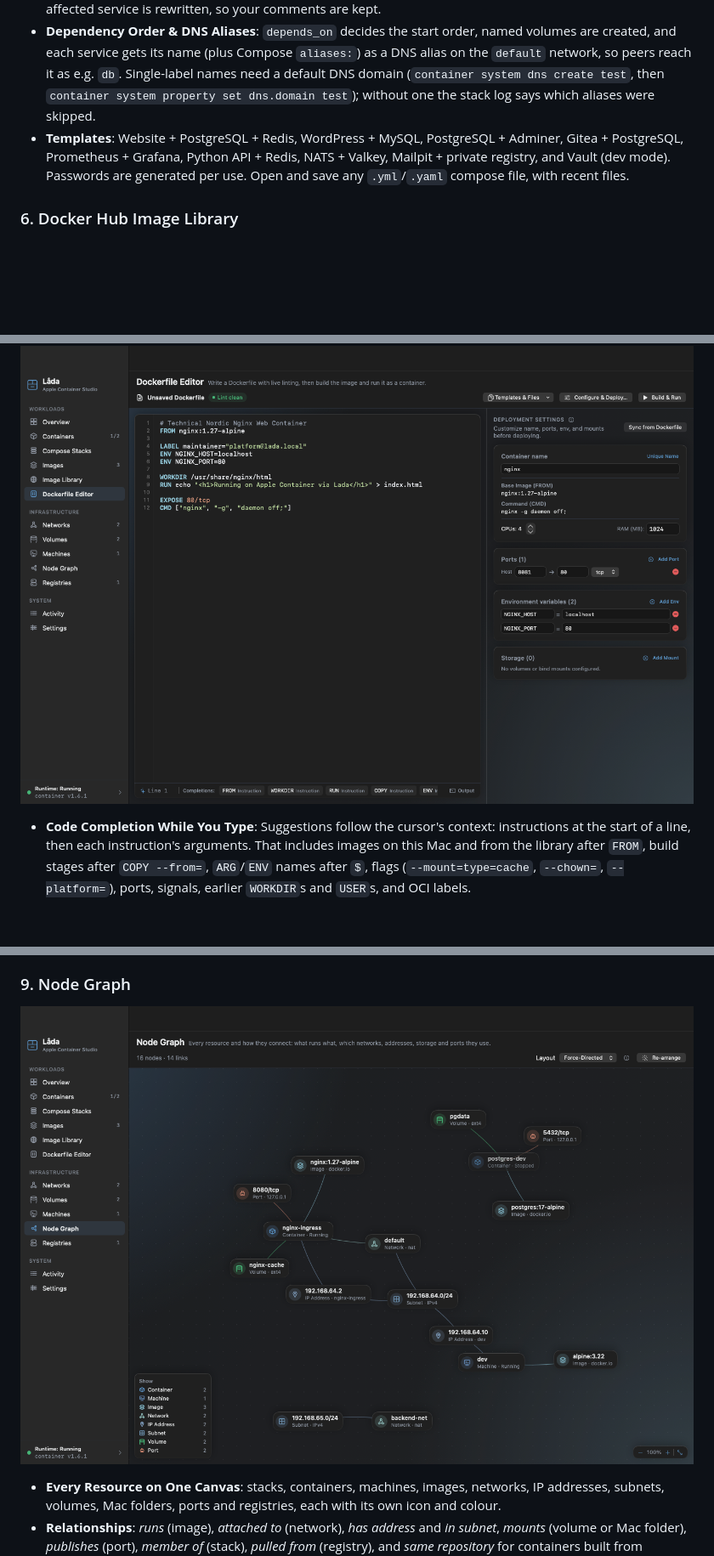
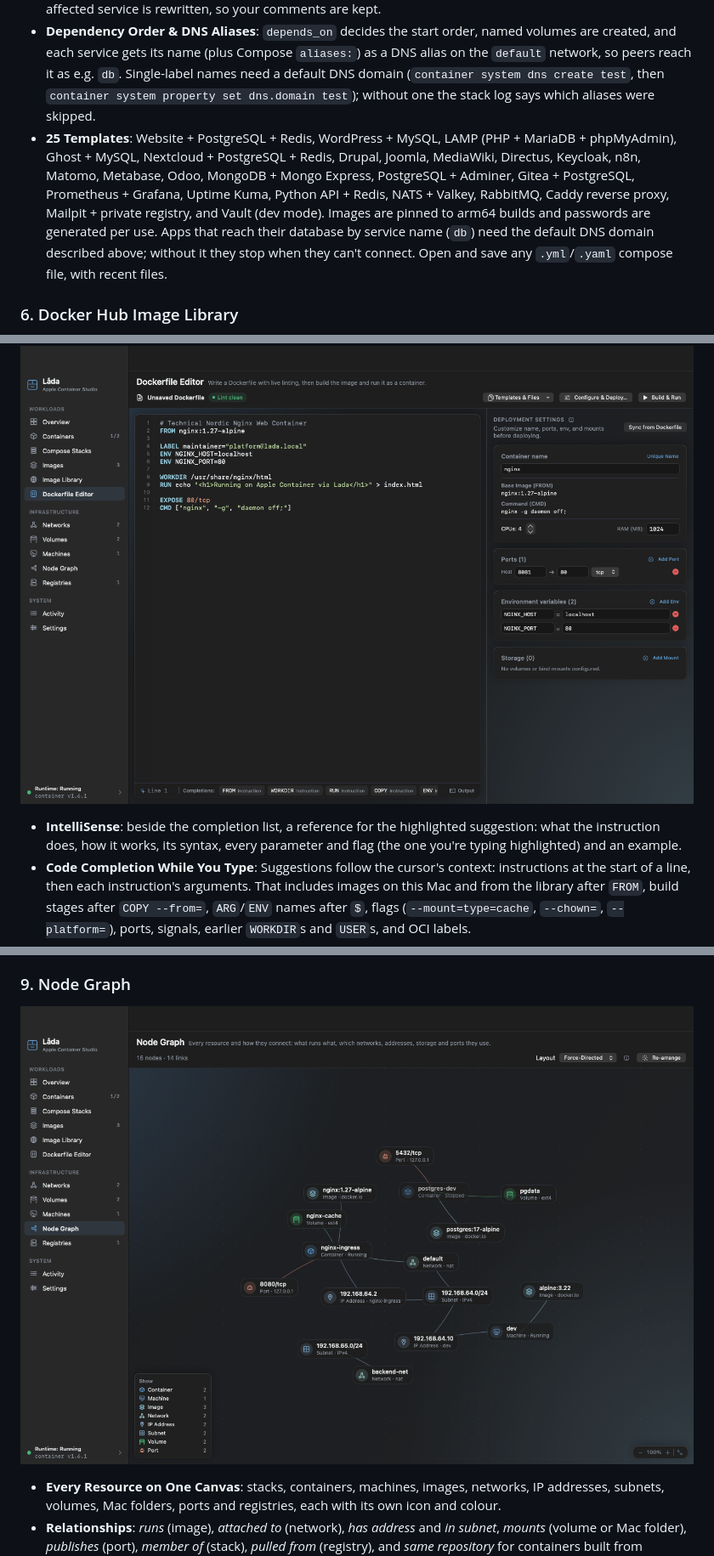
Before and after one commit to jozeta/Lada-desktop-mac, a Markdown page: README.md, 3 parts joined by grey strips. Shown at 85% size. GitHub-like rendering; pictures changed too: docs/screenshots/node-graph.png; blank space fills up the shorter version.

```diff
--- a/README.md
+++ b/README.md
@@ -47,7 +47,7 @@ Designed with a **Nordic frosted-glass** look (translucent window, glass panels,
 - **Starts Empty**: Build a stack yourself or start from a template. After a stack starts successfully, the screen clears and the stack lives on in Containers (Open in Stacks reopens its compose file).
 - **Two-Way Stack Builder**: Add or edit services with a form (image with autocomplete or an Image Library preset, ports, settings, storage, start order) or type in the Compose File tab. Both stay in sync, and only the affected service is rewritten, so your comments are kept.
 - **Dependency Order & DNS Aliases**: `depends_on` decides the start order, named volumes are created, and each service gets its name (plus Compose `aliases:`) as a DNS alias on the `default` network, so peers reach it as e.g. `db`. Single-label names need a default DNS domain (`container system dns create test`, then `container system property set dns.domain test`); without one the stack log says which aliases were skipped.
-- **Templates**: Website + PostgreSQL + Redis, WordPress + MySQL, PostgreSQL + Adminer, Gitea + PostgreSQL, Prometheus + Grafana, Python API + Redis, NATS + Valkey, Mailpit + private registry, and Vault (dev mode). Passwords are generated per use. Open and save any `.yml`/`.yaml` compose file, with recent files.
+- **25 Templates**: Website + PostgreSQL + Redis, WordPress + MySQL, LAMP (PHP + MariaDB + phpMyAdmin), Ghost + MySQL, Nextcloud + PostgreSQL + Redis, Drupal, Joomla, MediaWiki, Directus, Keycloak, n8n, Matomo, Metabase, Odoo, MongoDB + Mongo Express, PostgreSQL + Adminer, Gitea + PostgreSQL, Prometheus + Grafana, Uptime Kuma, Python API + Redis, NATS + Valkey, RabbitMQ, Caddy reverse proxy, Mailpit + private registry, and Vault (dev mode). Images are pinned to arm64 builds and passwords are generated per use. Apps that reach their database by service name (`db`) need the default DNS domain described above; without it they stop when they can't connect. Open and save any `.yml`/`.yaml` compose file, with recent files.
 
 ### 6. Docker Hub Image Library
 ![Docker Hub Image Library](docs/screenshots/image-library.png)
@@ -58,6 +58,7 @@ Designed with a **Nordic frosted-glass** look (translucent window, glass panels,
 ### 7. Dockerfile Editor
 ![Dockerfile Editor](docs/screenshots/dockerfile-editor.png)
 
+- **IntelliSense**: beside the completion list, a reference for the highlighted suggestion: what the instruction does, how it works, its syntax, every parameter and flag (the one you're typing highlighted) and an example.
 - **Code Completion While You Type**: Suggestions follow the cursor's context: instructions at the start of a line, then each instruction's arguments. That includes images on this Mac and from the library after `FROM`, build stages after `COPY --from=`, `ARG`/`ENV` names after `$`, flags (`--mount=type=cache`, `--chown=`, `--platform=`), ports, signals, earlier `WORKDIR`s and `USER`s, and OCI labels.
 - **Syntax Highlighting**: Nordic palette tuned for light and dark mode, on the same glass as the rest of the app, with line numbers.
 - **Starter Templates**: Nginx static site, Python HTTP service, Node.js 22, Swift 6, Go 1.23 and PostgreSQL 16 (ext4-tuned).
```
Also changed, not shown: CHANGELOG.md (+29 -0 lines), 16 other files.
